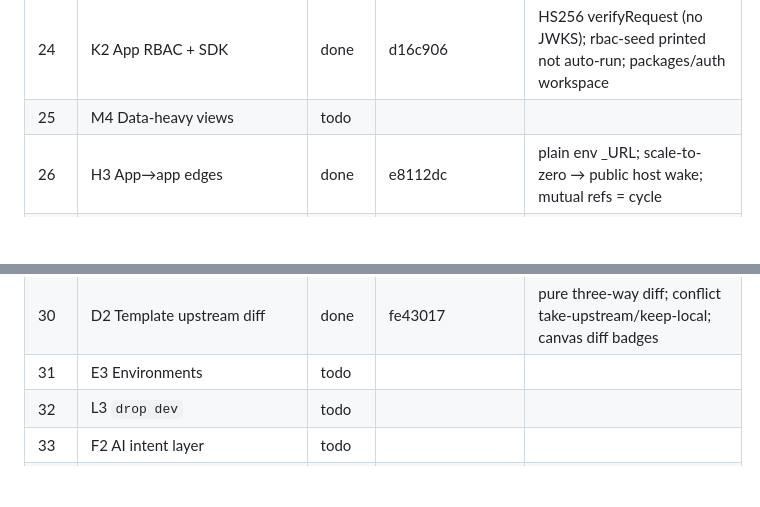
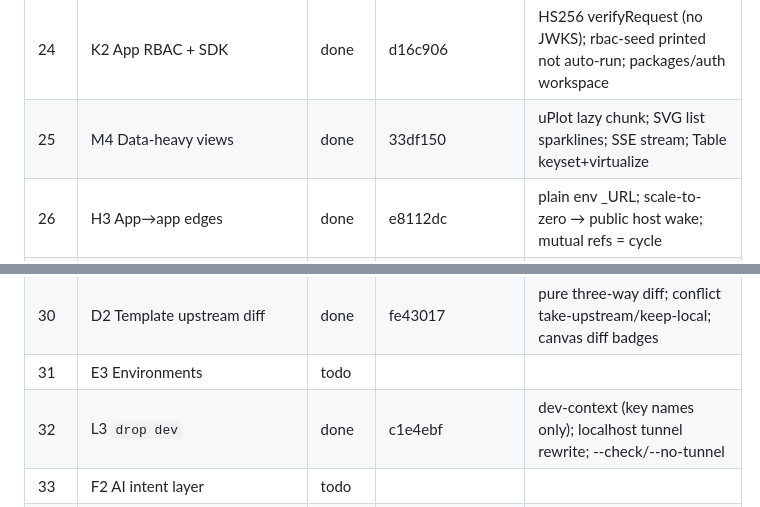
Before and after one commit to abhirathore2006/drop, a Markdown page: Plan-v5-progress.md, 2 parts joined by grey strips. Rendered like a GitHub page; blank space fills up the shorter version.

Commit message:
chore: mark M4 + L3 done in tracker
Co-Authored-By: Claude Opus 4.8 <noreply@anthropic.com>

```diff
--- a/Plan-v5-progress.md
+++ b/Plan-v5-progress.md
@@ -44,7 +44,7 @@ Status: `todo` · `in-progress` · `done` (committed, tests green) · `deferred`
 | 22 | C2 Canvas editing | done | a2a864a | pure ops+rebase model; legal-edge lockstep caught auth kind mid-flight |
 | 23 | J3 `drop exec` | done | fa46e79 | v4.channel exec; tunnel_tickets kind column; console terminal → M3 |
 | 24 | K2 App RBAC + SDK | done | d16c906 | HS256 verifyRequest (no JWKS); rbac-seed printed not auto-run; packages/auth workspace |
-| 25 | M4 Data-heavy views | todo | | |
+| 25 | M4 Data-heavy views | done | 33df150 | uPlot lazy chunk; SVG list sparklines; SSE stream; Table keyset+virtualize |
 | 26 | H3 App→app edges | done | e8112dc | plain env <KEY>_URL; scale-to-zero → public host wake; mutual refs = cycle |
 | 27 | E2 App previews | done | 70397be | parallel suffixed set; shared parent secrets; --with-db empty clone; L2 seam |
 | 28 | L2 DB branching for previews | todo | | |
@@ -52,7 +52,7 @@ Status: `todo` · `in-progress` · `done` (committed, tests green) · `deferred`
 | 29b | M3 Streaming surfaces | done | 421b9d2,bc5b168 | xterm lazy chunk; per-response CSP style nonce; verified live in Chrome |
 | 30 | D2 Template upstream diff | done | fe43017 | pure three-way diff; conflict take-upstream/keep-local; canvas diff badges |
 | 31 | E3 Environments | todo | | |
-| 32 | L3 `drop dev` | todo | | |
+| 32 | L3 `drop dev` | done | c1e4ebf | dev-context (key names only); localhost tunnel rewrite; --check/--no-tunnel |
 | 33 | F2 AI intent layer | todo | | |
 | 34 | L4 Runtime config / flags | done | a0df77d | app_configs 0018; lazy config-read token; @drop/config etag SDK |
 | 35 | G3 Alerting / notifications | done | ea22630 | events 0017; dedup incidents; org webhooks (Slack adapter); /v1/me badge |
```
